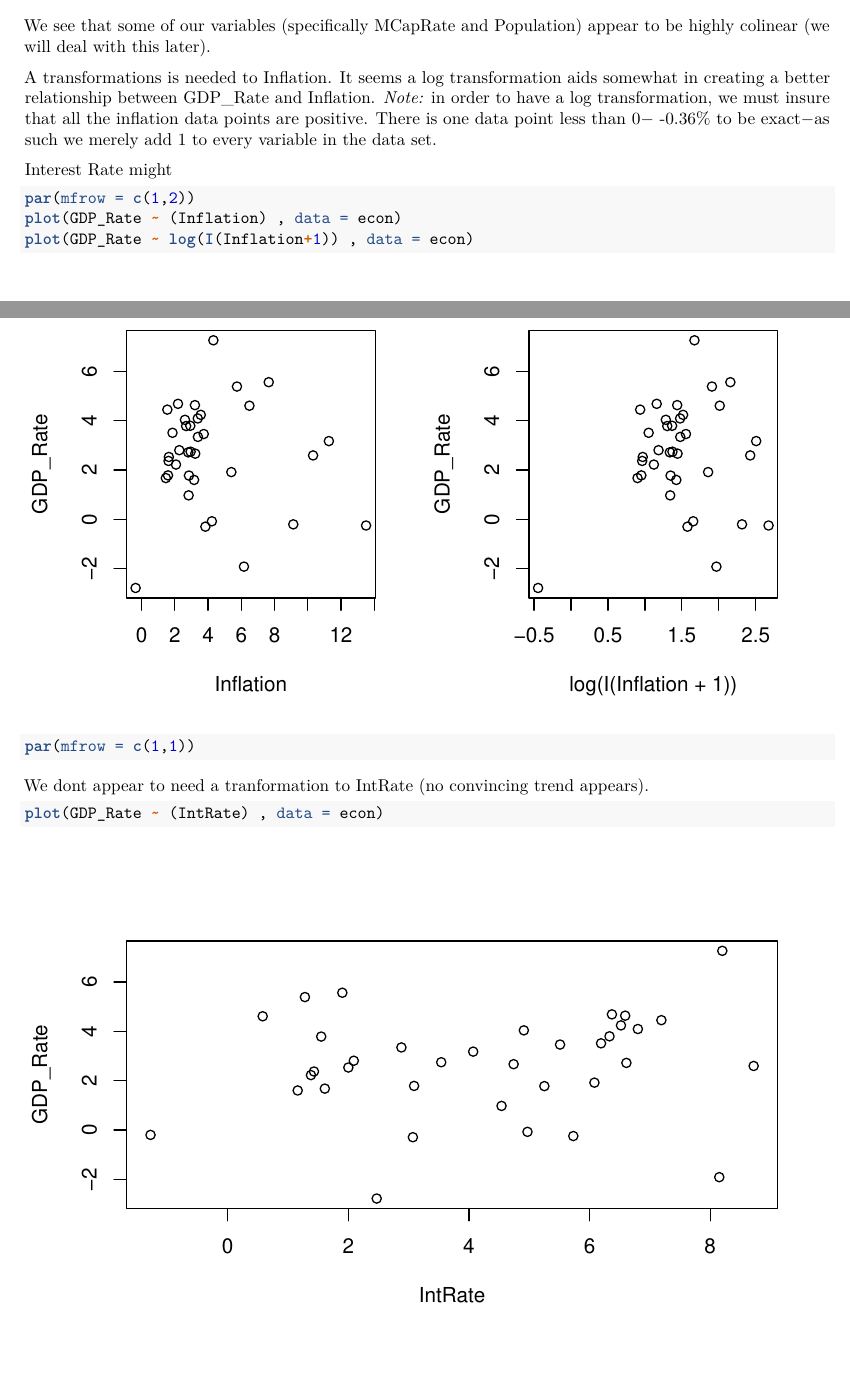
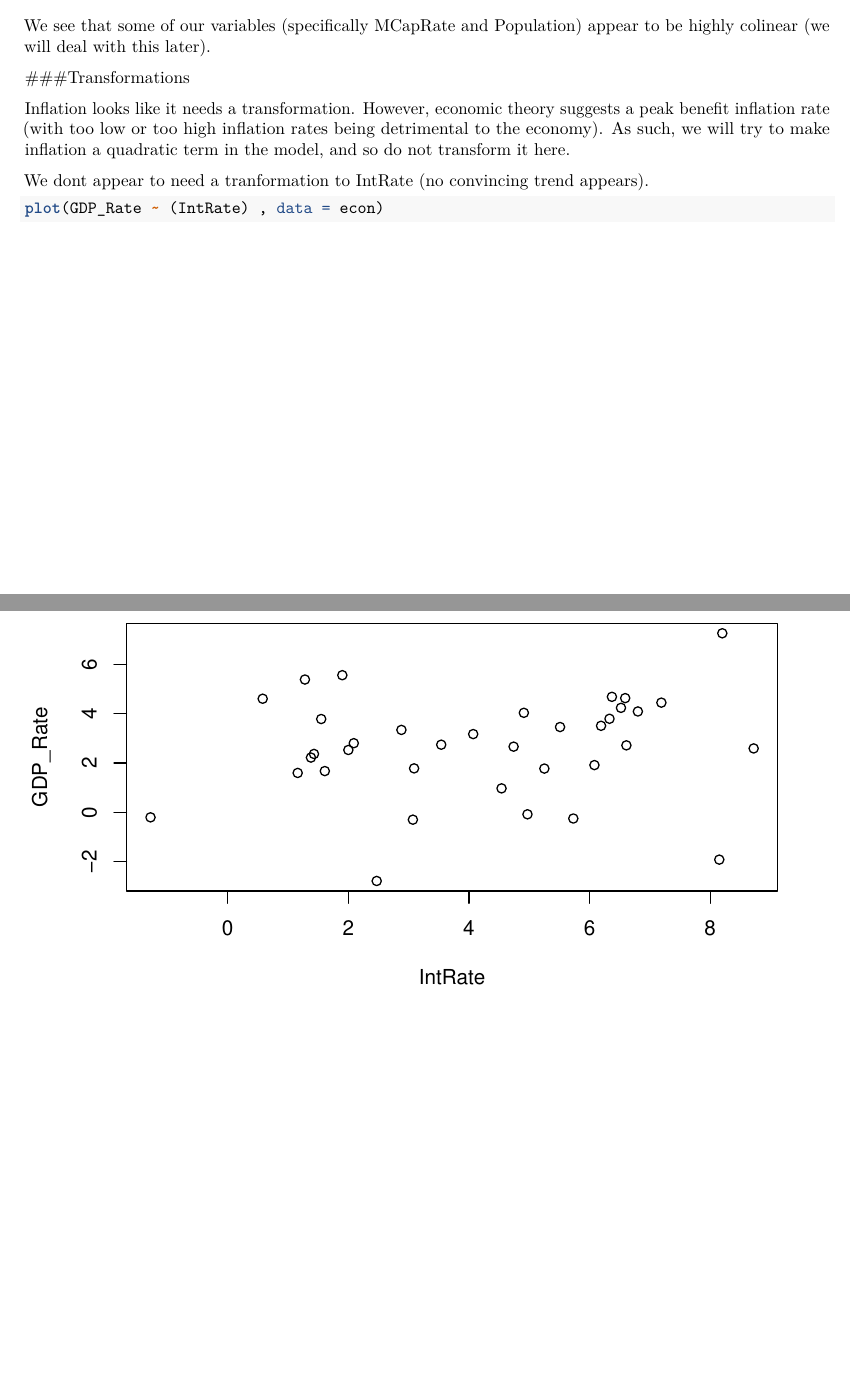
Before and after one commit to griesea/Math245, an R Markdown document (appendix.Rmd): two parts of pages 5 and 6 of 7, joined at a grey line, cut so that both start at the same text, the shorter picture padded with empty space. Rendered offline with R 4.5, knitr and Pandoc, then LaTeX, with nearby package versions.

Commit message:
Removed inflation transformation

````diff
--- a/appendix.Rmd
+++ b/appendix.Rmd
@@ -23,16 +23,10 @@ scatterplotMatrix(~ GDP_Rate + MCapRate+ Population + TradeRatio + Unemployment
 
 We see that some of our variables (specifically MCapRate and Population) appear to be highly colinear (we will deal with this later).
 
-A transformations is needed to Inflation. It seems a log transformation aids somewhat in creating a better relationship between GDP_Rate and Inflation. \textit{Note:} in order to have a log transformation, we must insure that all the inflation data points are positive. There is one data point less than 0$-$ -0.36\% to be exact$-$as such we merely add 1 to every variable in the data set.
+###Transformations
 
-Interest Rate might
+Inflation looks like it needs a transformation. However, economic theory suggests a peak benefit inflation rate (with too low or too high inflation rates being detrimental to the economy). As such, we will try to make inflation a quadratic term in the model, and so do not transform it here.
 
-```{r,fig.height=4}
-par(mfrow = c(1,2))
-plot(GDP_Rate ~ (Inflation) , data = econ)
-plot(GDP_Rate ~ log(I(Inflation+1)) , data = econ)
-par(mfrow = c(1,1))
-```
 
 We dont appear to need a tranformation to IntRate (no convincing trend appears).
 
````
Also changed, not shown: appendix.Rmd (2 more changed lines).
